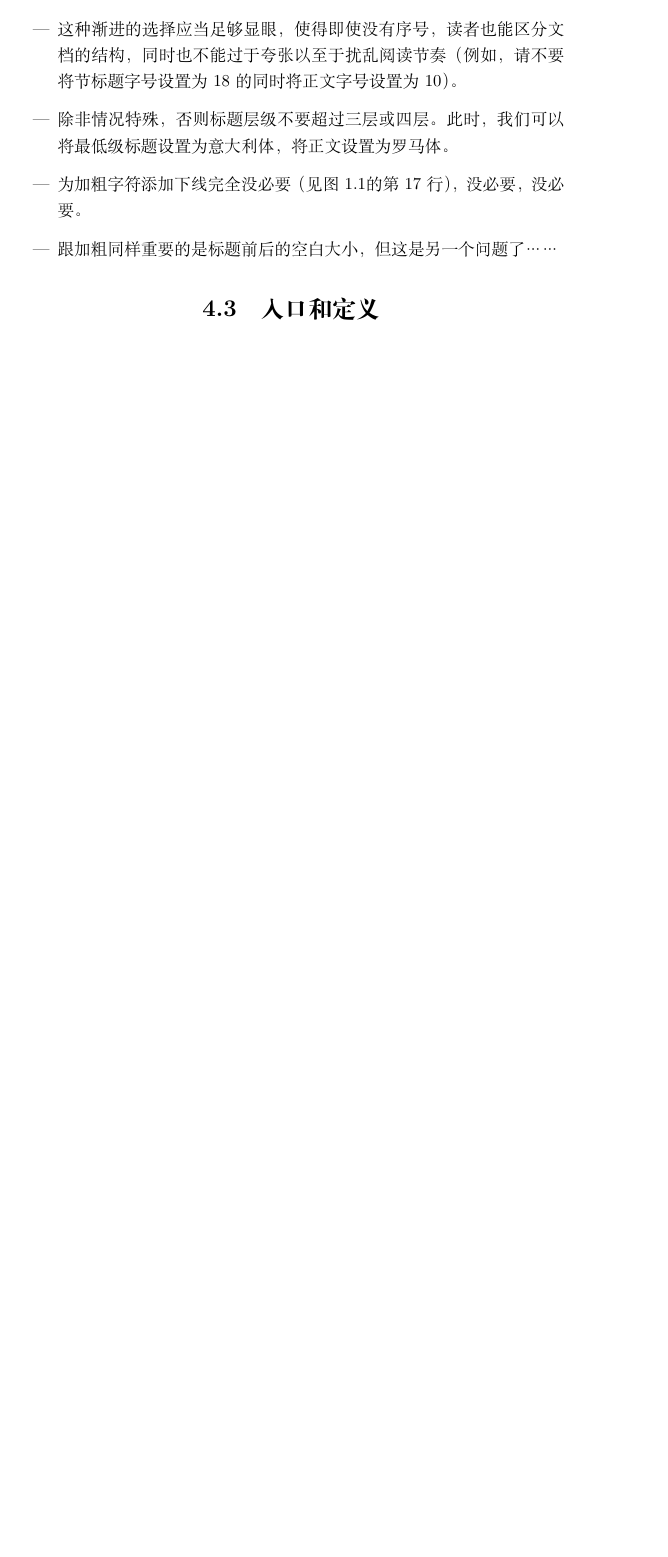
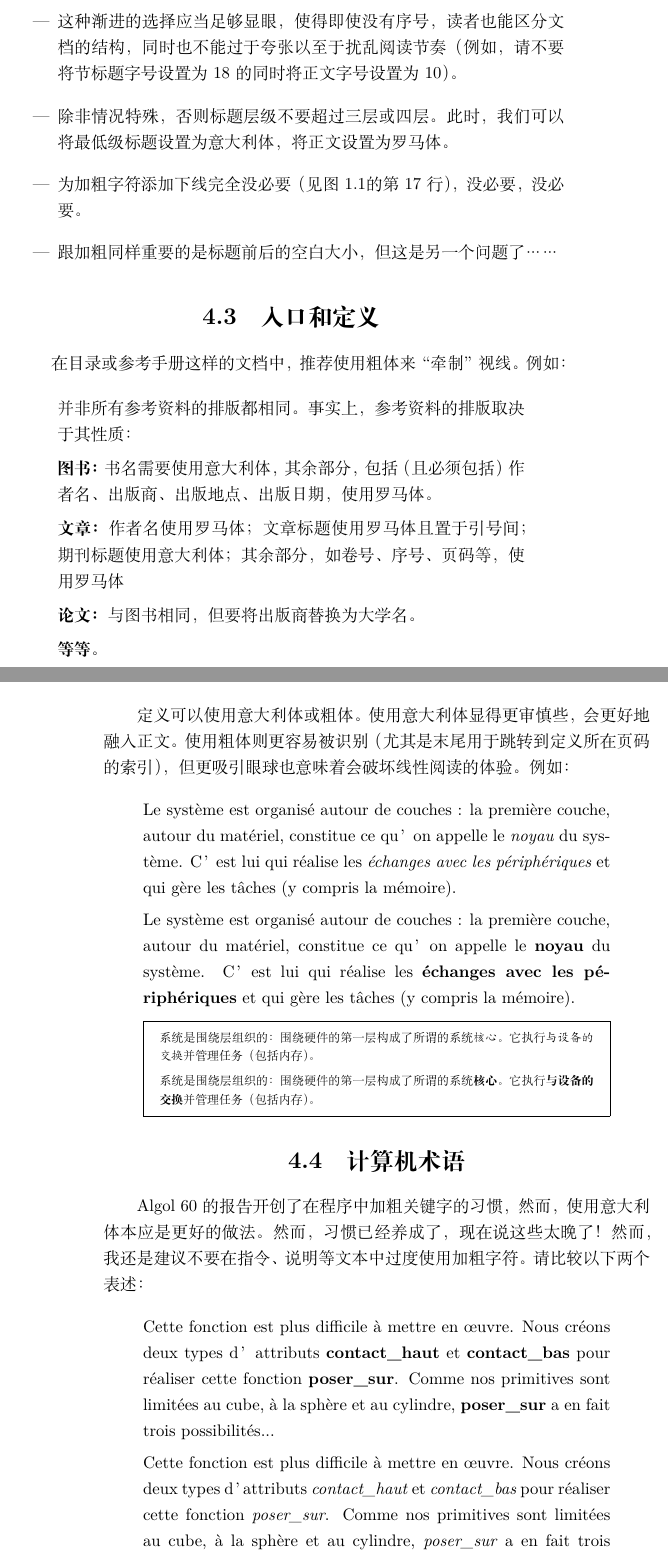
Before and after one commit to ErSanSan233/lecon-typo-translation, a LaTeX book (main.tex, which reads chapters/chap4.tex): part of page 27 of 29 before the commit and two parts of pages 27 and 28 of 31 after it, the two joined at a grey line, cut so that both start at the same text, the shorter picture padded with empty space. Compiled offline with XeLaTeX.

Commit message:
4.5 fini

```diff
--- a/chapters/chap4.tex
+++ b/chapters/chap4.tex
@@ -44,3 +44,40 @@
 \end{itemize}
 
 \section{入口和定义}
+
+在目录或参考手册这样的文档中，推荐使用粗体来“牵制”视线。例如：
+
+\begin{quote}
+    并非所有参考资料的排版都相同。事实上，参考资料的排版取决于其性质：
+
+    \textbf{图书：}书名需要使用意大利体，其余部分，包括（且必须包括）作者名、出版商、出版地点、出版日期，使用罗马体。
+
+    \textbf{文章：}作者名使用罗马体；文章标题使用罗马体且置于引号间；期刊标题使用意大利体；其余部分，如卷号、序号、页码等，使用罗马体
+
+    \textbf{论文：}与图书相同，但要将出版商替换为大学名。
+
+    \textbf{等等。}
+\end{quote}
+
+定义可以使用意大利体或粗体。使用意大利体显得更审慎些，会更好地融入正文。使用粗体则更容易被识别（尤其是末尾用于跳转到定义所在页码的索引），但更吸引眼球也意味着会破坏线性阅读的体验。例如：
+
+\begin{quote}
+    Le système est organisé autour de couches : la première couche, autour du matériel, constitue ce qu’on appelle le \emph{noyau} du système. C’est lui qui réalise les \emph{échanges avec les périphériques} et qui gère les tâches (y compris la mémoire).
+
+    Le système est organisé autour de couches : la première couche, autour du matériel, constitue ce qu’on appelle le \textbf{noyau} du système. C’est lui qui réalise les \textbf{échanges avec les périphériques} et qui gère les tâches (y compris la mémoire).
+
+    \begin{bil}
+        系统是围绕层组织的：围绕硬件的第一层构成了所谓的系统\emph{核心}。它执行\emph{与设备的交换}并管理任务（包括内存）。
+
+        系统是围绕层组织的：围绕硬件的第一层构成了所谓的系统\textbf{核心}。它执行\textbf{与设备的交换}并管理任务（包括内存）。
+    \end{bil}
+\end{quote}
+
+\section{计算机术语}
+
+Algol 60的报告开创了在程序中加粗关键字的习惯，然而，使用意大利体本应是更好的做法。然而，习惯已经养成了，现在说这些太晚了！然而，我还是建议不要在指令、说明等文本中过度使用加粗字符。请比较以下两个表述：
+
+\begin{quote}
+    Cette fonction est plus difficile à mettre en œuvre. Nous créons deux types d’attributs \textbf{contact\_haut} et \textbf{contact\_bas} pour réaliser cette fonction \textbf{poser\_sur}. Comme nos primitives sont limitées au cube, à la sphère et au cylindre, \textbf{poser\_sur} a en fait trois possibilités...
+
+    Cette fonction est plus difficile à mettre en œuvre. Nous créons deux types d’attributs \emph{contact\_haut} et \emph{contact\_bas} pour réaliser cette fonction \emph{poser\_sur}. Comme nos primitives sont limitées au cube, à la sphère et au cylindre, \emph{poser\_sur} a en fait trois possibilités...
```
Also changed, not shown: main.pdf, chapters/chap4.tex (9 more changed lines).
